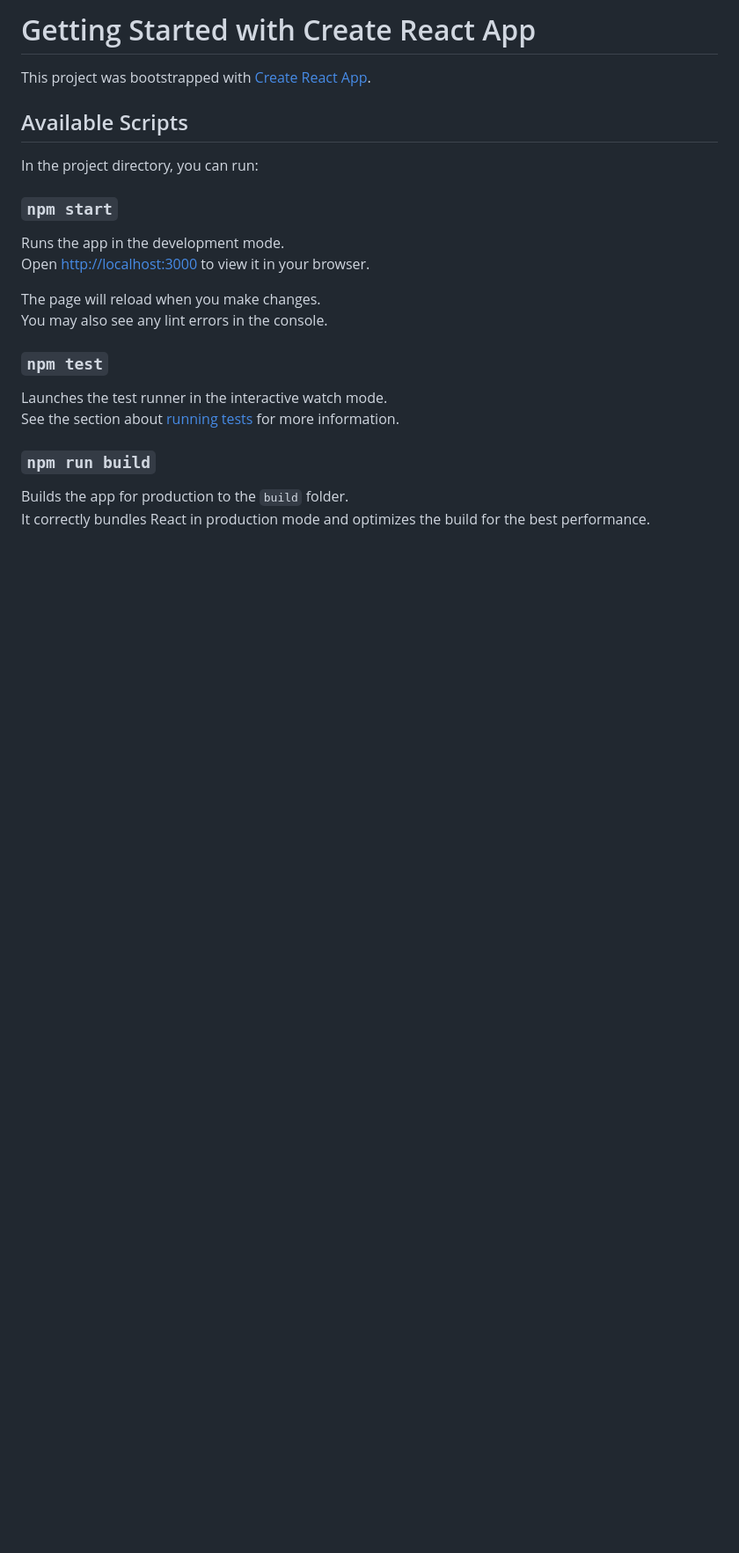
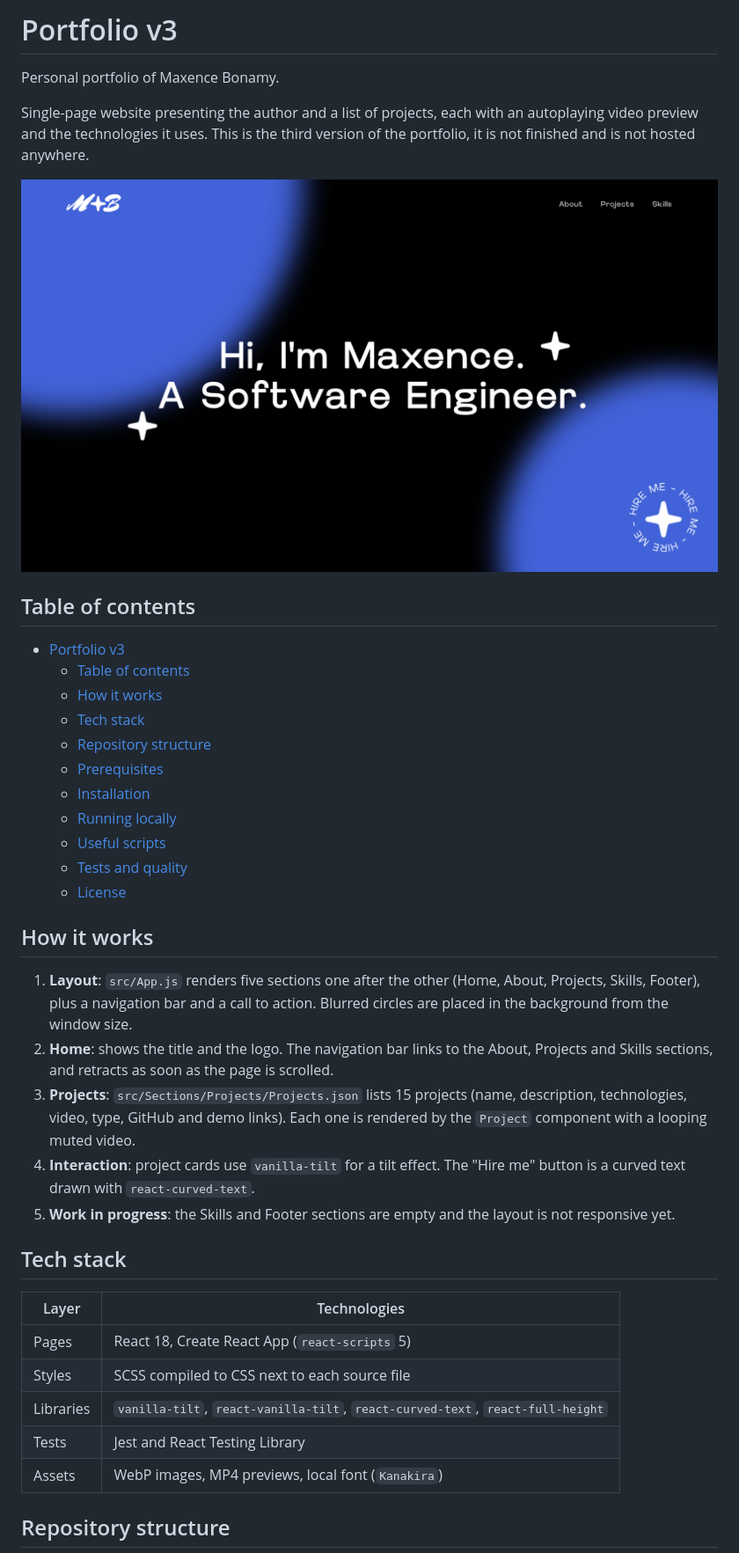
Before and after one commit to maxencebonamy/Portfolio-v3, a Markdown page: README.md, the part around one of its changes. Shown at 88% size. GitHub-like rendering; pictures changed too: assets/hero.png (added); blank space fills up the shorter version.

```diff
--- a/README.md
+++ b/README.md
@@ -1,26 +1,42 @@
-# Getting Started with Create React App
+# Portfolio v3
 
-This project was bootstrapped with [Create React App](https://github.com/facebook/create-react-app).
+Personal portfolio of Maxence Bonamy.
 
-## Available Scripts
+Single-page website presenting the author and a list of projects, each with an autoplaying video preview and the technologies it uses. This is the third version of the portfolio, it is not finished and is not hosted anywhere.
 
-In the project directory, you can run:
+![Home page of the portfolio](assets/hero.png)
 
-### `npm start`
+## Table of contents
 
-Runs the app in the development mode.\
-Open [http://localhost:3000](http://localhost:3000) to view it in your browser.
+- [Portfolio v3](#portfolio-v3)
+	- [Table of contents](#table-of-contents)
+	- [How it works](#how-it-works)
+	- [Tech stack](#tech-stack)
+	- [Repository structure](#repository-structure)
+	- [Prerequisites](#prerequisites)
+	- [Installation](#installation)
+	- [Running locally](#running-locally)
+	- [Useful scripts](#useful-scripts)
+	- [Tests and quality](#tests-and-quality)
+	- [License](#license)
 
-The page will reload when you make changes.\
-You may also see any lint errors in the console.
+## How it works
 
-### `npm test`
+1. **Layout**: `src/App.js` renders five sections one after the other (Home, About, Projects, Skills, Footer), plus a navigation bar and a call to action. Blurred circles are placed in the background from the window size.
+2. **Home**: shows the title and the logo. The navigation bar links to the About, Projects and Skills sections, and retracts as soon as the page is scrolled.
+3. **Projects**: `src/Sections/Projects/Projects.json` lists 15 projects (name, description, technologies, video, type, GitHub and demo links). Each one is rendered by the `Project` component with a looping muted video.
+4. **Interaction**: project cards use `vanilla-tilt` for a tilt effect. The "Hire me" button is a curved text drawn with `react-curved-text`.
+5. **Work in progress**: the Skills and Footer sections are empty and the layout is not responsive yet.
 
-Launches the test runner in the interactive watch mode.\
-See the section about [running tests](https://facebook.github.io/create-react-app/docs/running-tests) for more information.
+## Tech stack
 
-### `npm run build`
+| Layer | Technologies |
+| --- | --- |
+| Pages | React 18, Create React App (`react-scripts` 5) |
+| Styles | SCSS compiled to CSS next to each source file |
+| Libraries | `vanilla-tilt`, `react-vanilla-tilt`, `react-curved-text`, `react-full-height` |
+| Tests | Jest and React Testing Library |
+| Assets | WebP images, MP4 previews, local font (`Kanakira`) |
 
-Builds the app for production to the `build` folder.\
-It correctly bundles React in production mode and optimizes the build for the best performance.
+## Repository structure
 
```
Also changed, not shown: other parts of README.md (+42 -29 lines), 15 other files.
